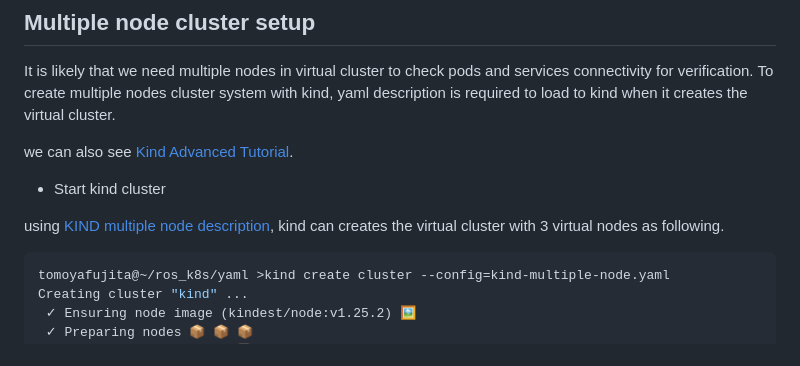
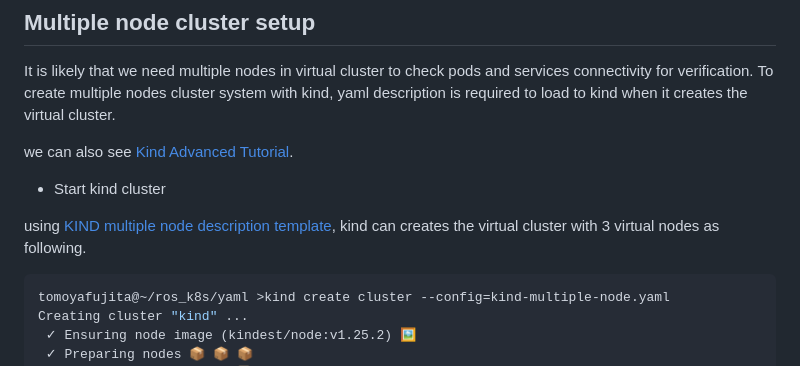
Before and after one commit to fujitatomoya/ros_k8s, a Markdown page: docs/Setup_Virtualized_Cluster.md, the part around the change. GitHub-like rendering.

````diff
--- a/docs/Setup_Virtualized_Cluster.md
+++ b/docs/Setup_Virtualized_Cluster.md
@@ -112,7 +112,7 @@ we can also see [Kind Advanced Tutorial](https://kind.sigs.k8s.io/docs/user/quic
 
 - Start kind cluster
 
-using [KIND multiple node description](../yaml/kind-multiple-node.yaml), kind can creates the virtual cluster with 3 virtual nodes as following.
+using [KIND multiple node description template](../yaml/kind-multiple-node.yaml.template), kind can creates the virtual cluster with 3 virtual nodes as following.
 
 ```bash
 tomoyafujita@~/ros_k8s/yaml >kind create cluster --config=kind-multiple-node.yaml
````
Also changed, not shown: presentation/ROS-By-the-Bay_20231214.md (added, +236 -0 lines), presentation/images/cloud_edge_common_platform.png (added), presentation/images/edge_integration_problem.png (added), presentation/images/kubeedge.png (added), presentation/images/kubernetes.png (added), 3 other files.
